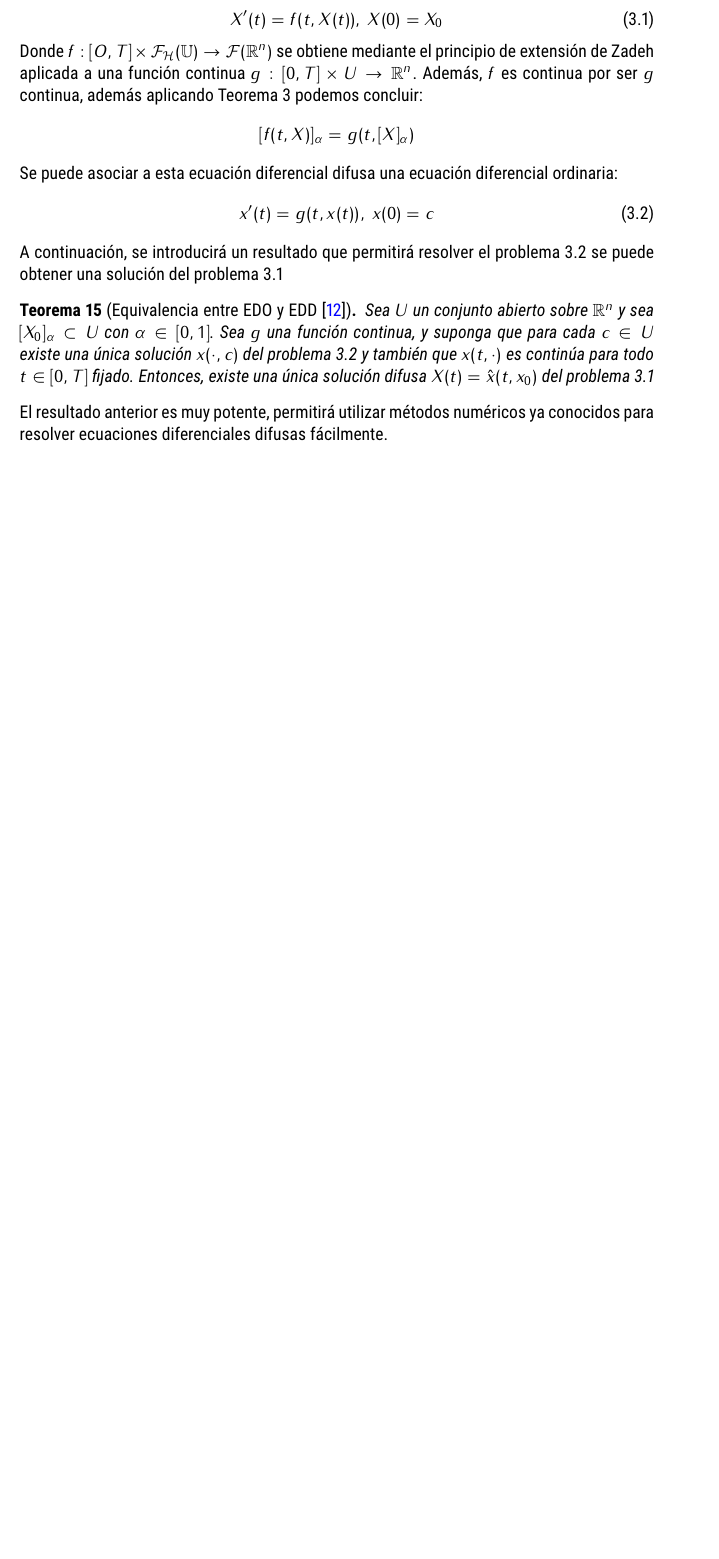
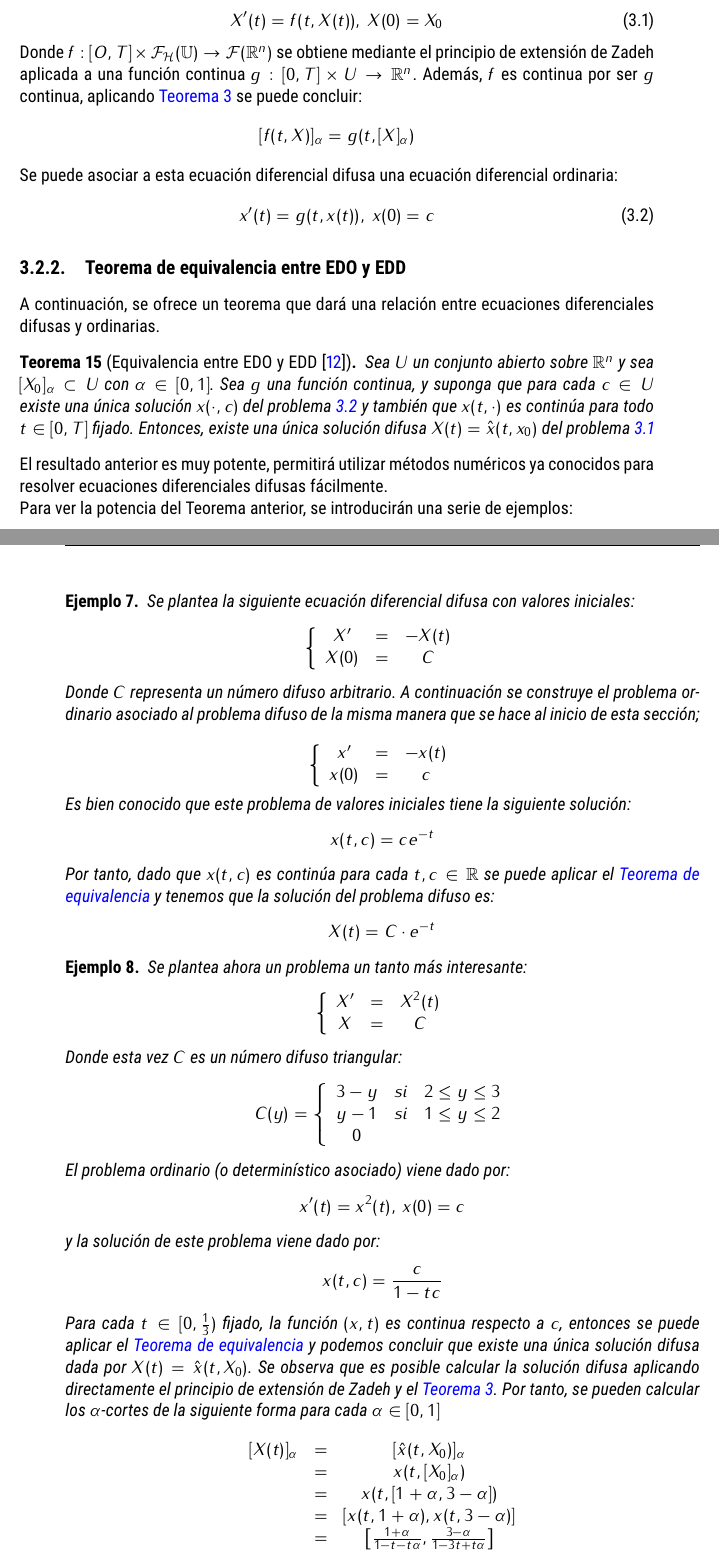
Before and after one commit to JoseCarlosGarcia95/TFG2018, a LaTeX thesis (main.tex, which reads capitulos/2.tex): part of page 34 of 51 before the commit and two parts of pages 34 and 35 of 54 after it, the two joined at a grey line, cut so that both start at the same text, the shorter picture padded with empty space. The pictures show the PDF file main.pdf that the author committed with the source.

Commit message:
Latest version.

```diff
--- a/capitulos/2.tex
+++ b/capitulos/2.tex
@@ -272,7 +273,7 @@ En esta sección vamos a empezar planteando un problema difuso de la misma maner
   \label{def:edf}
   X'(t) = f(t, X(t)), ~ X(0) = X_0
 \end{equation}
-Donde $f : [O, T] \times \mathcal{F}_\mathcal{H}(\IU) \rightarrow \mathcal{F}(\IR^n)$ se obtiene mediante el principio de extensión de Zadeh aplicada a una función continua $g : [0, T] \times U \rightarrow \IR^n$. Además, $f$  es continua por ser $g$ continua, además aplicando \hyperref[teorema:contfuzzy]{Teorema \ref*{teorema:contfuzzy}} podemos concluir:
+Donde $f : [O, T] \times \mathcal{F}_\mathcal{H}(\IU) \rightarrow \mathcal{F}(\IR^n)$ se obtiene mediante el principio de extensión de Zadeh aplicada a una función continua $g : [0, T] \times U \rightarrow \IR^n$. Además, $f$  es continua por ser $g$ continua, aplicando \hyperref[teorema:contfuzzy]{Teorema \ref*{teorema:contfuzzy}} se puede concluir:
 \[
 	[f(t, X)]_\alpha = g(t, [X]_\alpha)
 \]
@@ -282,9 +283,31 @@ Se puede asociar a esta ecuación diferencial difusa una ecuación diferencial o
 	x'(t) = g(t, x(t)), ~ x(0) = c
 \end{equation}
 
-A continuación, se introducirá un resultado que permitirá resolver el problema \ref{eq:edo} se puede obtener una solución del problema \ref{def:edf}
+
+\subsection{Teorema de equivalencia entre EDO y EDD}
+
+A continuación, se ofrece un teorema que dará una relación entre ecuaciones diferenciales difusas y ordinarias.
 
 \begin{teorema}[Equivalencia entre EDO y EDD \cite{fuzzyapproaches1}]
+	\label{teorema:equivalencia}
 	Sea $U$ un conjunto abierto sobre $\IR^n$ y sea $[X_0]_\alpha \subset U$ con $\alpha \in [0, 1]$. Sea $g$ una función continua, y suponga que para cada $c \in U$ existe una única solución $x(\cdot, c)$ del problema \ref{eq:edo} y también que $x(t, \cdot)$ es continúa para todo $t \in [0, T]$ fijado. Entonces, existe una única solución difusa $X(t) = \hat{x}(t, x_0)$ del problema \ref{def:edf}
 \end{teorema}
 El resultado anterior es muy potente, permitirá utilizar métodos numéricos ya conocidos para resolver ecuaciones diferenciales difusas fácilmente.
+
+Para ver la potencia del Teorema anterior, se introducirán una serie de ejemplos:
+
+\begin{ejemplo}
+	Se plantea la siguiente ecuación diferencial difusa con valores iniciales:
+	\[
+		\left\{
+			\begin{array}{ccc}
+				X' & = & - X(t) \\
+				X(0) & =  & C
+			\end{array}
+		\right.
+	\]
+
+	Donde $C$ representa un número difuso arbitrario. A continuación se construye el problema ordinario asociado al problema difuso de la misma manera que se hace al inicio de esta sección;
+
+	\[
+		\left\{
@@ -290,0 +317,49 @@ El resultado anterior es muy potente, permitirá utilizar métodos numéricos ya
+			\end{array}
+		\right.
+	\]
+
+	Es bien conocido que este problema de valores iniciales tiene la siguiente solución:
+	\[
+		x(t, c) = c e^{-t}
+	\]
+
+	Por tanto, dado que $x(t, c)$ es continúa para cada $t, c \in \IR$ se puede aplicar el \hyperref[teorema:equivalencia]{Teorema de equivalencia} y tenemos que la solución del problema difuso es:
+	\[
+		X(t) = C \cdot e^{-t}
+	\]
+\end{ejemplo}
+
+\begin{ejemplo}
+	Se plantea ahora un problema un tanto más interesante:
+	\[
+		\left\{
+			\begin{array}{ccc}
+				X' & = & X^2(t) \\
+				X & =  & C
+			\end{array}
+		\right.
+	\]
+
+	Donde esta vez $C$ es un número difuso triangular:
+	\[
+		C(y) = \left\{
+			\begin{array}{ccc}
+				3 - y & si & 2 \leq y \leq 3 \\
+				y - 1 & si & 1 \leq y \leq 2 \\
+				0
+			\end{array}
+		\right.
+	\]
+	El problema ordinario (o determinístico asociado) viene dado por:
+	\[
+		x'(t) = x^2(t), ~ x(0) = c
+	\]
+	y la solución de este problema viene dado por:
+	\[
+		x(t, c) = \frac{c}{1-tc}
+	\]
+	Para cada $t \in [0, \frac{1}{3})$ fijado, la función $(x, t)$ es continua respecto a $c$, entonces se puede aplicar el \hyperref[teorema:equivalencia]{Teorema de equivalencia} y podemos concluir que existe una única solución difusa dada por $X(t) = \hat{x}(t, X_0)$. Se observa que es posible calcular la solución difusa aplicando directamente el principio de extensión de Zadeh y el \hyperref[teorema:contfuzzy]{Teorema \ref*{teorema:contfuzzy}}. Por tanto, se pueden calcular los $\alpha$-cortes de la siguiente forma para cada $\alpha \in [0, 1]$
+
+	\[
+		\begin{array}{ccc}
+			[X(t)]_\alpha & = & [\hat{x}(t, X_0)]_\alpha \\
@@ -290,0 +376,8 @@ El resultado anterior es muy potente, permitirá utilizar métodos numéricos ya
+\subsection{Inclusiones diferenciales}
+Esta sección está basada en las observaciones que se pueden ver en los artículos \cite{inclusionesdif1}, \cite{inclusionesdif2} y \cite{inclusionesdif3}. \\
+
+En estos artículos Hüllermeier y Diamond interpretan las  \hyperref[def:edf]{Ecuaciones Diferenciales Difusas} como una familia inclusiones diferenciales:
+
+\begin{equation}
+	\label{def:familiainclusionesdif}
+	y'_\alpha(t) = g(t, y_\alpha(t)), ~ y_\alpha(0) \in [X_0]_\alpha, ~ 0 \leq \alpha \leq 1
@@ -290,0 +393,7 @@ El resultado anterior es muy potente, permitirá utilizar métodos numéricos ya
+\begin{teorema}[\cite{fuzzyapproaches1}]
+	Sea $U$ un conjunto abierto en $\IR^n$ y sea $X_0 \in \mathcal{F}(U)$. Dada la función $g$ continua, para cada $c \in U$ existe una única solución $x(\cdot, c)$ del problema \ref{eq:edo} y que $x(t, \cdot)$ es continúa en $U$ para cada $t \in [0, T]$. Entonces, la solución difusa del problema \ref{def:edf} y las soluciones del problema de \hyperref[def:familiainclusionesdif]{Familia de inclusiones diferenciales} coinciden, es decir;
+	\[
+		X(t) = \mathcal{A}(t)
+	\]
+	Para todo $t \in [0, T]$
+\end{teorema}
```
Also changed, not shown: biblio.bib (+19 -1 lines), capitulos/4.tex (+2 -0 lines), config.tex (+1 -1 lines), informacion/softwarelibre.tex (+2 -2 lines), main.pdf, capitulos/2.tex (23 more changed lines).
